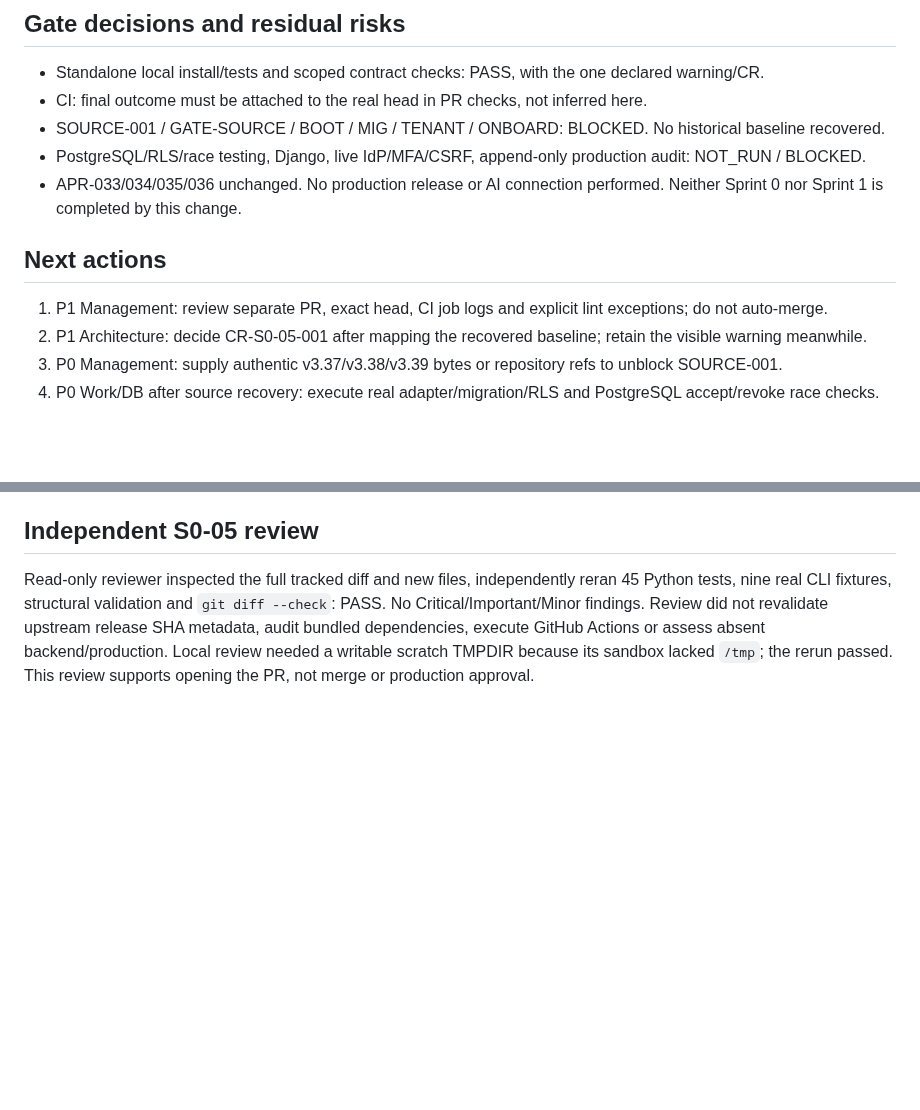
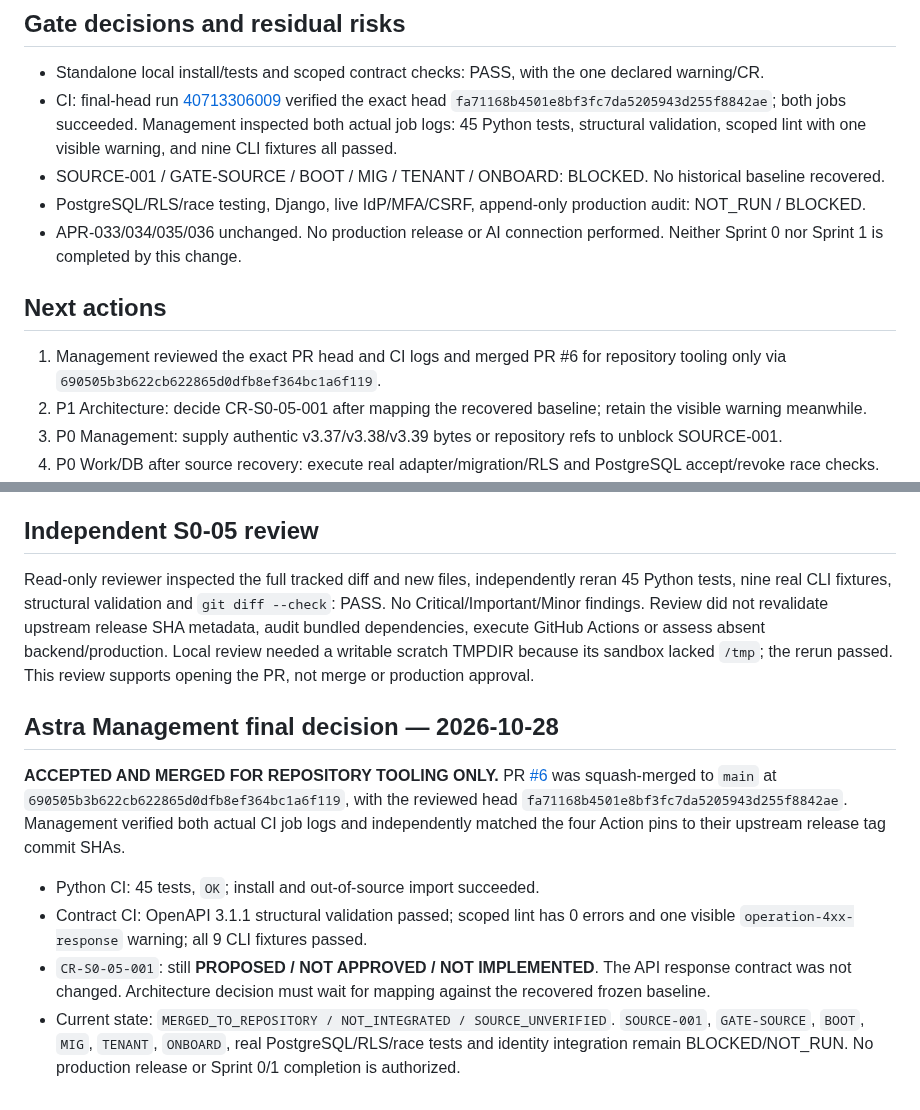
Before and after one commit to alireza-anari/cac-project, a Markdown page: docs/S0_05_HANDOFF.md, 2 parts joined by grey strips. Rendered like a GitHub page; blank space fills up the shorter version.

Commit message:
docs: finalize S0-05 handoff with management decision

```diff
--- a/docs/S0_05_HANDOFF.md
+++ b/docs/S0_05_HANDOFF.md
@@ -65,14 +65,14 @@ Tests and contract validation are separate jobs, each fail-closed and bounded to
 ## Gate decisions and residual risks
 
 - Standalone local install/tests and scoped contract checks: PASS, with the one declared warning/CR.
-- CI: final outcome must be attached to the real head in PR checks, not inferred here.
+- CI: final-head run [40713306009](https://github.com/alireza-anari/cac-project/actions/runs/40713306009) verified the exact head `fa71168b4501e8bf3fc7da5205943d255f8842ae`; both jobs succeeded. Management inspected both actual job logs: 45 Python tests, structural validation, scoped lint with one visible warning, and nine CLI fixtures all passed.
 - SOURCE-001 / GATE-SOURCE / BOOT / MIG / TENANT / ONBOARD: BLOCKED. No historical baseline recovered.
 - PostgreSQL/RLS/race testing, Django, live IdP/MFA/CSRF, append-only production audit: NOT_RUN / BLOCKED.
 - APR-033/034/035/036 unchanged. No production release or AI connection performed. Neither Sprint 0 nor Sprint 1 is completed by this change.
 
 ## Next actions
 
-1. P1 Management: review separate PR, exact head, CI job logs and explicit lint exceptions; do not auto-merge.
+1. Management reviewed the exact PR head and CI logs and merged PR #6 for repository tooling only via `690505b3b622cb622865d0dfb8ef364bc1a6f119`.
 2. P1 Architecture: decide CR-S0-05-001 after mapping the recovered baseline; retain the visible warning meanwhile.
 3. P0 Management: supply authentic v3.37/v3.38/v3.39 bytes or repository refs to unblock SOURCE-001.
 4. P0 Work/DB after source recovery: execute real adapter/migration/RLS and PostgreSQL accept/revoke race checks.
@@ -81,3 +81,13 @@ Tests and contract validation are separate jobs, each fail-closed and bounded to
 ## Independent S0-05 review
 
 Read-only reviewer inspected the full tracked diff and new files, independently reran 45 Python tests, nine real CLI fixtures, structural validation and `git diff --check`: PASS. No Critical/Important/Minor findings. Review did not revalidate upstream release SHA metadata, audit bundled dependencies, execute GitHub Actions or assess absent backend/production. Local review needed a writable scratch TMPDIR because its sandbox lacked `/tmp`; the rerun passed. This review supports opening the PR, not merge or production approval.
+
+
+## Astra Management final decision — 2026-10-28
+
+**ACCEPTED AND MERGED FOR REPOSITORY TOOLING ONLY.** PR [#6](https://github.com/alireza-anari/cac-project/pull/6) was squash-merged to `main` at `690505b3b622cb622865d0dfb8ef364bc1a6f119`, with the reviewed head `fa71168b4501e8bf3fc7da5205943d255f8842ae`. Management verified both actual CI job logs and independently matched the four Action pins to their upstream release tag commit SHAs.
+
+- Python CI: 45 tests, `OK`; install and out-of-source import succeeded.
+- Contract CI: OpenAPI 3.1.1 structural validation passed; scoped lint has 0 errors and one visible `operation-4xx-response` warning; all 9 CLI fixtures passed.
+- `CR-S0-05-001`: still **PROPOSED / NOT APPROVED / NOT IMPLEMENTED**. The API response contract was not changed. Architecture decision must wait for mapping against the recovered frozen baseline.
+- Current state: `MERGED_TO_REPOSITORY / NOT_INTEGRATED / SOURCE_UNVERIFIED`. `SOURCE-001`, `GATE-SOURCE`, `BOOT`, `MIG`, `TENANT`, `ONBOARD`, real PostgreSQL/RLS/race tests and identity integration remain BLOCKED/NOT_RUN. No production release or Sprint 0/1 completion is authorized.
```
